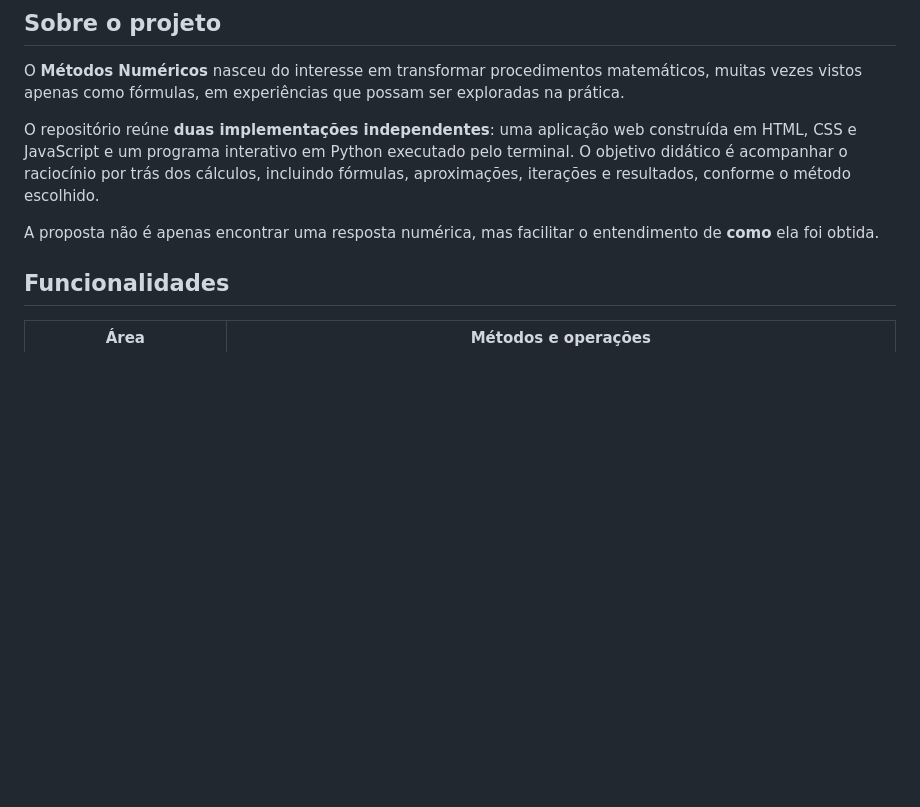
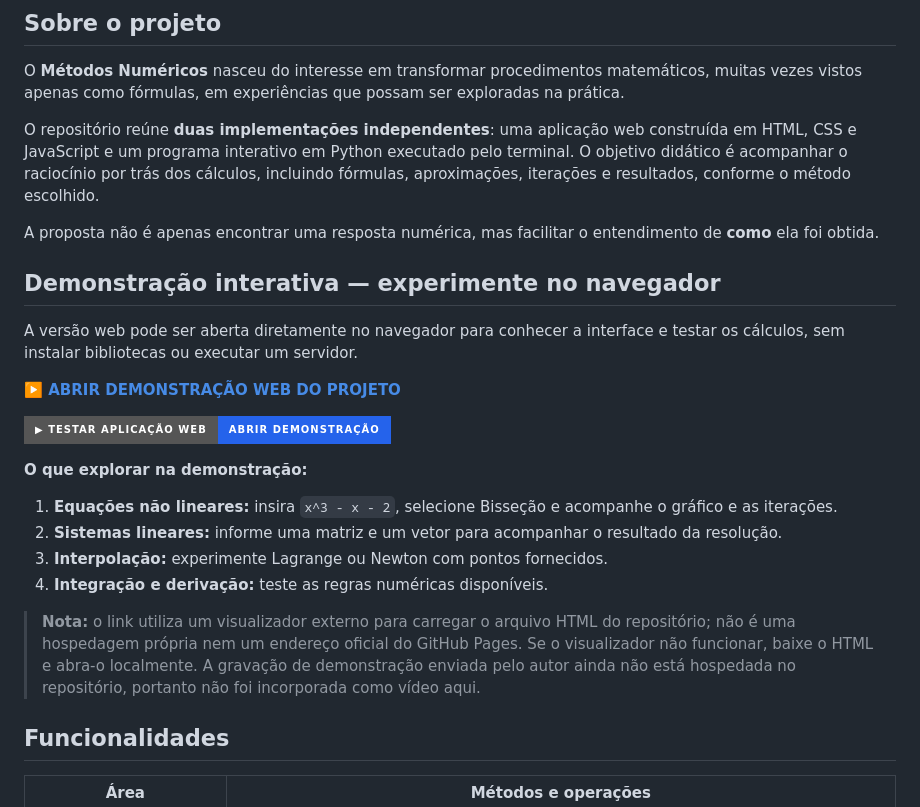
Before and after one commit to JhonataFontoura/Metodos-numericos, a Markdown page: README.md, the part around the change. GitHub-like rendering; badges without logos; blank space fills up the shorter version.

Commit message:
docs: adiciona demonstração interativa da versão web ao README

```diff
--- a/README.md
+++ b/README.md
@@ -14,6 +14,22 @@ O **Métodos Numéricos** nasceu do interesse em transformar procedimentos matem
 O repositório reúne **duas implementações independentes**: uma aplicação web construída em HTML, CSS e JavaScript e um programa interativo em Python executado pelo terminal. O objetivo didático é acompanhar o raciocínio por trás dos cálculos, incluindo fórmulas, aproximações, iterações e resultados, conforme o método escolhido.
 
 A proposta não é apenas encontrar uma resposta numérica, mas facilitar o entendimento de **como** ela foi obtida.
+
+## Demonstração interativa — experimente no navegador
+
+A versão web pode ser aberta diretamente no navegador para conhecer a interface e testar os cálculos, sem instalar bibliotecas ou executar um servidor.
+
+**▶️ [ABRIR DEMONSTRAÇÃO WEB DO PROJETO](https://htmlpreview.github.io/?https://github.com/JhonataFontoura/Metodos-numericos/blob/main/metodos_numericos_web_resultados_melhorados.html)**
+
+[![Abrir a demonstração web](https://img.shields.io/badge/%E2%96%B6%20Testar%20aplica%C3%A7%C3%A3o%20web-Abrir%20demonstra%C3%A7%C3%A3o-2563EB?style=for-the-badge&logo=googlechrome&logoColor=white)](https://htmlpreview.github.io/?https://github.com/JhonataFontoura/Metodos-numericos/blob/main/metodos_numericos_web_resultados_melhorados.html)
+
+**O que explorar na demonstração:**
+1. **Equações não lineares:** insira `x^3 - x - 2`, selecione Bisseção e acompanhe o gráfico e as iterações.
+2. **Sistemas lineares:** informe uma matriz e um vetor para acompanhar o resultado da resolução.
+3. **Interpolação:** experimente Lagrange ou Newton com pontos fornecidos.
+4. **Integração e derivação:** teste as regras numéricas disponíveis.
+
+> **Nota:** o link utiliza um visualizador externo para carregar o arquivo HTML do repositório; não é uma hospedagem própria nem um endereço oficial do GitHub Pages. Se o visualizador não funcionar, baixe o HTML e abra-o localmente. A gravação de demonstração enviada pelo autor ainda não está hospedada no repositório, portanto não foi incorporada como vídeo aqui.
 
 ## Funcionalidades
 
```
